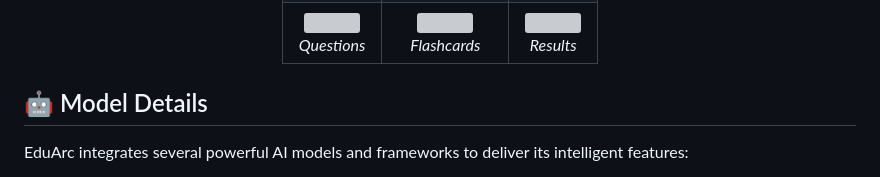
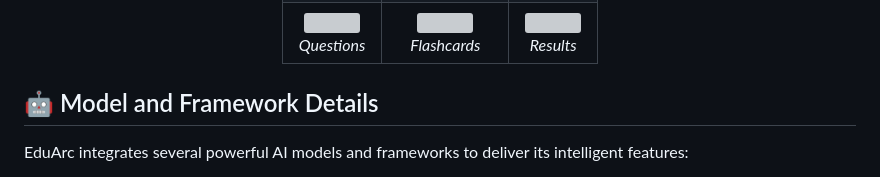
Before and after one commit to jeevanbabu7/EduArc-client, a Markdown page: README.md, the part around the change. GitHub-like rendering; grey boxes are pictures that could not be loaded.

```diff
--- a/README.md
+++ b/README.md
@@ -188,7 +188,7 @@ Make sure the following are installed:
 </table>
 </div>
 
-## 🤖 Model Details
+## 🤖 Model and Framework Details
 
 EduArc integrates several powerful AI models and frameworks to deliver its intelligent features:
 
```
